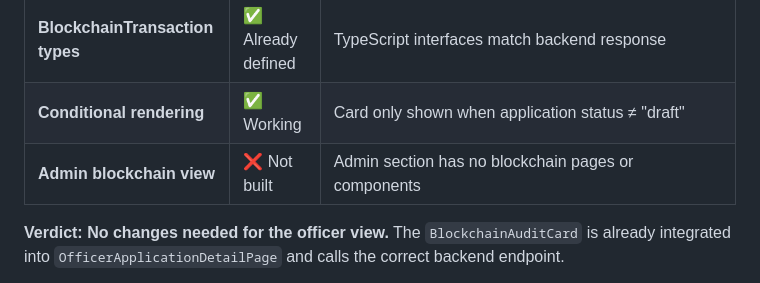
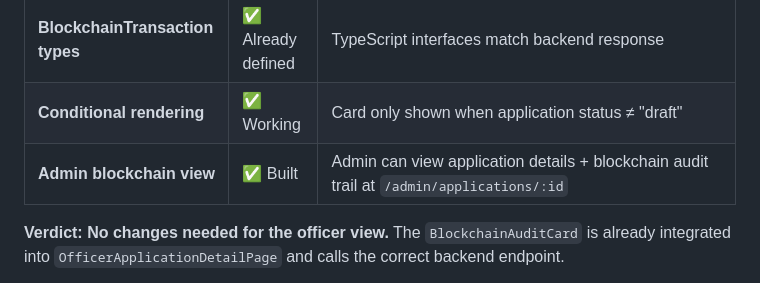
Before and after one commit to justinmcneal/Capstone_Backend, a Markdown page: docs/BLOCKCHAIN_SYSTEM_DOCUMENTATION.md, the part around the change. Drawn GitHub-style.

```diff
--- a/docs/BLOCKCHAIN_SYSTEM_DOCUMENTATION.md
+++ b/docs/BLOCKCHAIN_SYSTEM_DOCUMENTATION.md
@@ -37,7 +37,7 @@ Complete documentation of how smart contracts integrate with the backend, web ap
 | **useBlockchainStatus hook** | ✅ Already built | Calls `GET /api/loans/officer/applications/{id}/blockchain/` |
 | **BlockchainTransaction types** | ✅ Already defined | TypeScript interfaces match backend response |
 | **Conditional rendering** | ✅ Working | Card only shown when application status ≠ "draft" |
-| **Admin blockchain view** | ❌ Not built | Admin section has no blockchain pages or components |
+| **Admin blockchain view** | ✅ Built | Admin can view application details + blockchain audit trail at `/admin/applications/:id` |
 
 **Verdict: No changes needed for the officer view.** The `BlockchainAuditCard` is already integrated into `OfficerApplicationDetailPage` and calls the correct backend endpoint.
 
```
